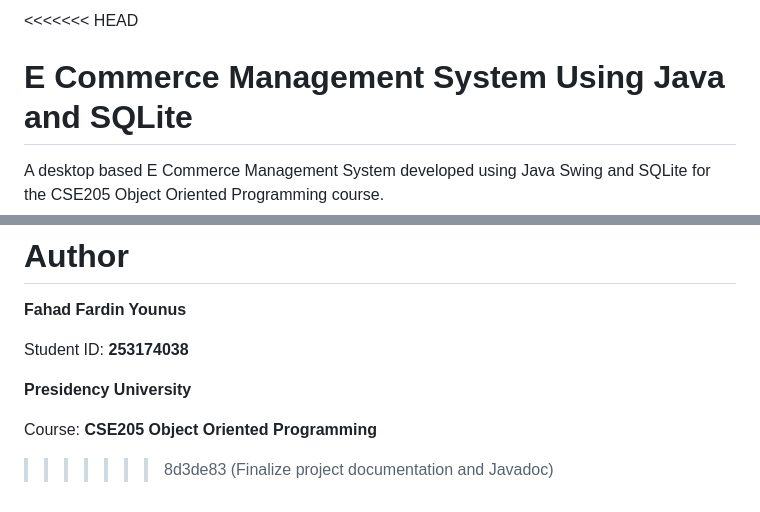
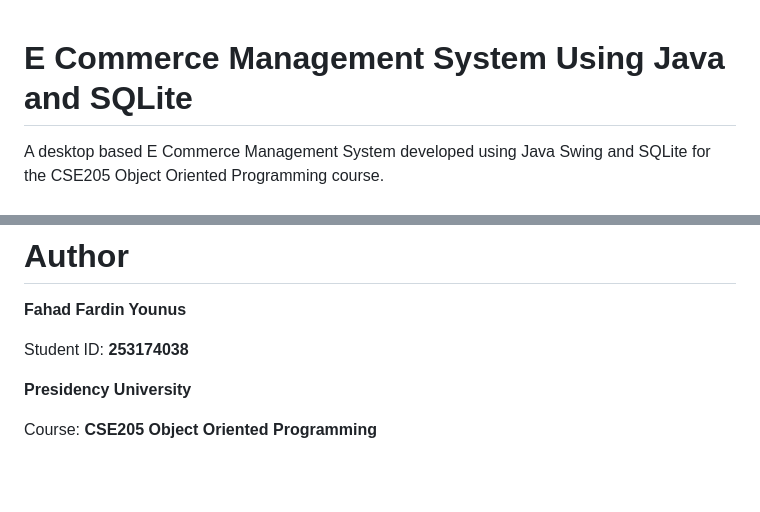
Before and after one commit to fahady724/eccomerce, a Markdown page: README.md, 2 parts joined by grey strips. GitHub-like rendering; blank space fills up the shorter version.

Commit message:
Fix README formatting and remove conflict markers
Removed merge conflict markers and cleaned up README formatting.

```diff
--- a/README.md
+++ b/README.md
@@ -1,4 +1,3 @@
-<<<<<<< HEAD
 # E Commerce Management System Using Java and SQLite
 
 A desktop based E Commerce Management System developed using Java Swing and SQLite for the CSE205 Object Oriented Programming course.
@@ -256,4 +255,3 @@ Student ID: **253174038**
 **Presidency University**
 
 Course: **CSE205 Object Oriented Programming**
->>>>>>> 8d3de83 (Finalize project documentation and Javadoc)
```
